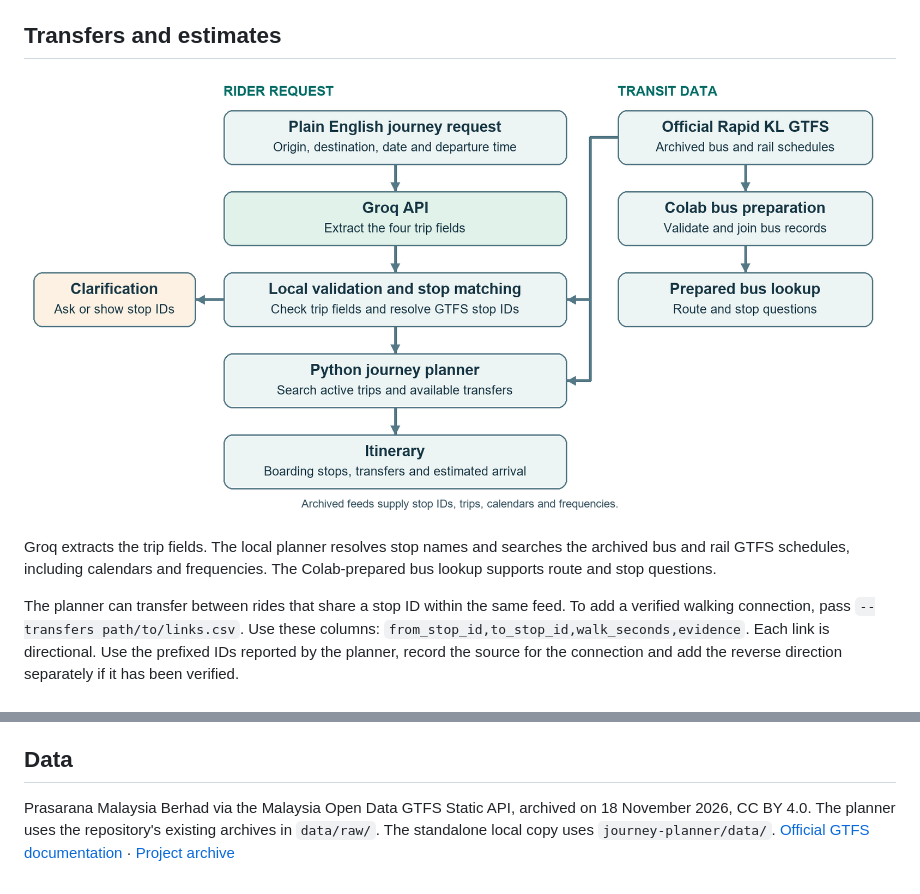
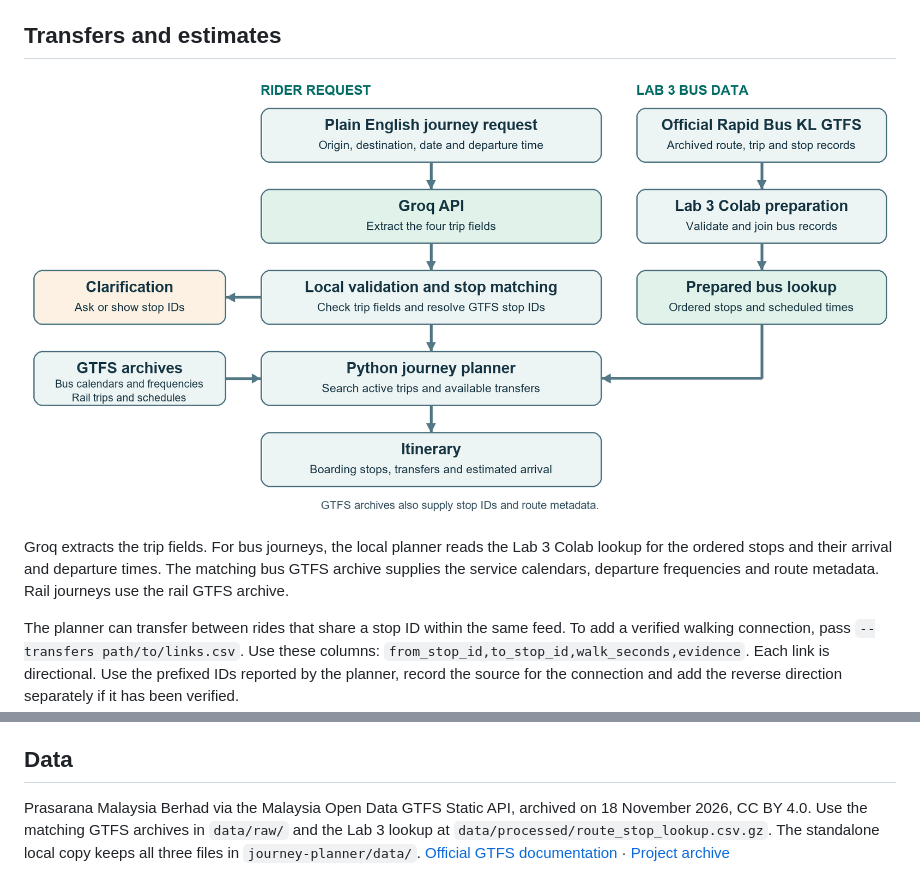
Before and after one commit to muhdilham1602-max/ai-engineering-RapidKLAssistant, a Markdown page: journey-planner/README.md, 2 parts joined by grey strips. Rendered like a GitHub page; pictures changed too: journey-planner/v1-architecture.png.

Commit message:
Route bus journeys using the Lab 3 lookup

```diff
--- a/journey-planner/README.md
+++ b/journey-planner/README.md
@@ -32,5 +32,5 @@ Use a specific stop code or the suggested stop ID if a name is ambiguous. The de
 
-Groq extracts the trip fields. The local planner resolves stop names and searches the archived bus and rail GTFS schedules, including calendars and frequencies. The Colab-prepared bus lookup supports route and stop questions.
+Groq extracts the trip fields. For bus journeys, the local planner reads the Lab 3 Colab lookup for the ordered stops and their arrival and departure times. The matching bus GTFS archive supplies the service calendars, departure frequencies and route metadata. Rail journeys use the rail GTFS archive.
 
 The planner can transfer between rides that share a stop ID within the same feed. To add a verified walking connection, pass `--transfers path/to/links.csv`. Use these columns: `from_stop_id,to_stop_id,walk_seconds,evidence`. Each link is directional. Use the prefixed IDs reported by the planner, record the source for the connection and add the reverse direction separately if it has been verified.
 
@@ -40,4 +40,4 @@ Frequency-based services use a regular departure grid calculated from the GTFS h
 
 ## Data
 
-Prasarana Malaysia Berhad via the Malaysia Open Data GTFS Static API, archived on 18 November 2026, CC BY 4.0. The planner uses the repository's existing archives in `data/raw/`. The standalone local copy uses `journey-planner/data/`. [Official GTFS documentation](https://developer.data.gov.my/realtime-api/gtfs-static) · [Project archive](https://github.com/muhdilham1602-max/ai-engineering-RapidKLAssistant/tree/48266e047d4ffe10c13f9a4e36a443919f0300de/data/raw)
+Prasarana Malaysia Berhad via the Malaysia Open Data GTFS Static API, archived on 18 November 2026, CC BY 4.0. Use the matching GTFS archives in `data/raw/` and the Lab 3 lookup at `data/processed/route_stop_lookup.csv.gz`. The standalone local copy keeps all three files in `journey-planner/data/`. [Official GTFS documentation](https://developer.data.gov.my/realtime-api/gtfs-static) · [Project archive](https://github.com/muhdilham1602-max/ai-engineering-RapidKLAssistant/tree/48266e047d4ffe10c13f9a4e36a443919f0300de/data/raw)
```
Also changed, not shown: other parts of journey-planner/README.md (+1 -1 lines), 1 other file.
